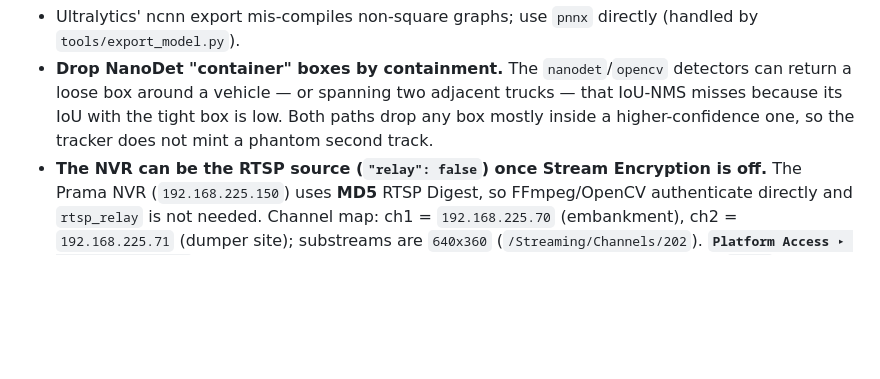
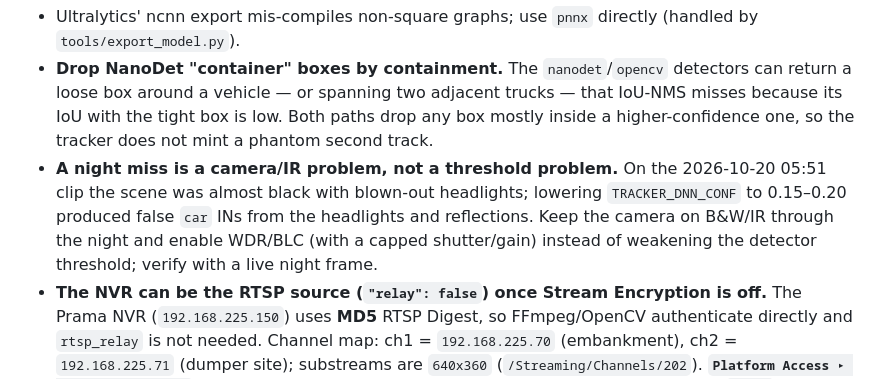
Before and after one commit to skpawar1305/track_vehicles, a Markdown page: README.md, the part around the change. Drawn GitHub-style; blank space fills up the shorter version.

```diff
--- a/README.md
+++ b/README.md
@@ -430,6 +430,11 @@ A/B over 97 real crossing frames: PicoDet-S@320 found 97/97 (93 truck) ≈ NanoD
   return a loose box around a vehicle — or spanning two adjacent trucks — that IoU-NMS misses
   because its IoU with the tight box is low. Both paths drop any box mostly inside a
   higher-confidence one, so the tracker does not mint a phantom second track.
+- **A night miss is a camera/IR problem, not a threshold problem.** On the 2026-10-20 05:51
+  clip the scene was almost black with blown-out headlights; lowering `TRACKER_DNN_CONF` to
+  0.15–0.20 produced false `car` INs from the headlights and reflections. Keep the camera on
+  B&W/IR through the night and enable WDR/BLC (with a capped shutter/gain) instead of
+  weakening the detector threshold; verify with a live night frame.
 - **The NVR can be the RTSP source (`"relay": false`) once Stream Encryption is off.** The
   Prama NVR (`192.168.225.150`) uses **MD5** RTSP Digest, so FFmpeg/OpenCV authenticate
   directly and `rtsp_relay` is not needed. Channel map: ch1 = `192.168.225.70` (embankment),
```
Also changed, not shown: AGENTS.md (+8 -0 lines).
